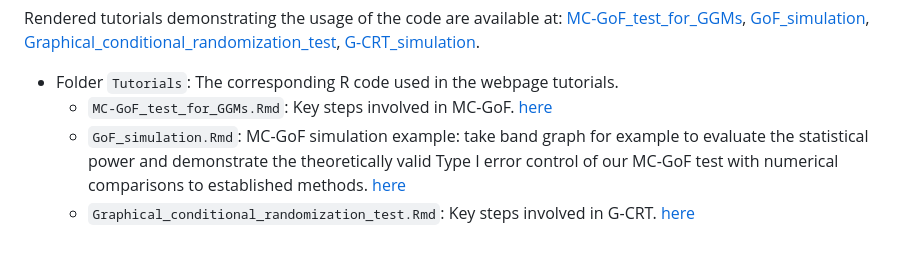
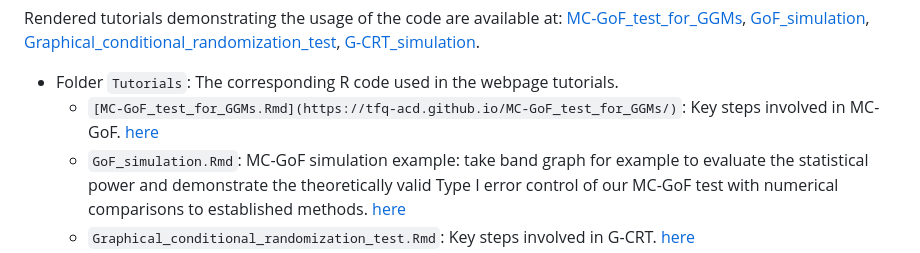
Before and after one commit to xiaotong0201/GGMtest, a Markdown page: README.md, the part around the change. Drawn GitHub-style.

```diff
--- a/README.md
+++ b/README.md
@@ -14,7 +14,7 @@ This repository contains source code for conducting hypothesis testing in Gaussi
 Rendered tutorials demonstrating the usage of the code are available at: [MC-GoF_test_for_GGMs](https://tfq-acd.github.io/MC-GoF_test_for_GGMs/), [GoF_simulation](https://tfq-acd.github.io/GoFsimulation/), [Graphical_conditional_randomization_test](https://tfq-acd.github.io/CRT/), [G-CRT_simulation](https://tfq-acd.github.io/CRTsimulation/).
 
 - Folder `Tutorials`: The corresponding R code used in the webpage tutorials.
-  - `MC-GoF_test_for_GGMs.Rmd`: Key steps involved in MC-GoF. [here](https://tfq-acd.github.io/MC-GoF_test_for_GGMs/)
+  - `[MC-GoF_test_for_GGMs.Rmd](https://tfq-acd.github.io/MC-GoF_test_for_GGMs/)`: Key steps involved in MC-GoF. [here](https://tfq-acd.github.io/MC-GoF_test_for_GGMs/)
   - `GoF_simulation.Rmd`: MC-GoF simulation example: take band graph for example to evaluate the statistical power and demonstrate the theoretically valid Type I error control of our MC-GoF test with numerical comparisons to established methods. [here](https://tfq-acd.github.io/GoFsimulation/)
   - `Graphical_conditional_randomization_test.Rmd`: Key steps involved in G-CRT. [here](https://tfq-acd.github.io/CRT/)
   - `G-CRT_simulation.Rmd`: G-CRT simulation example: take the linear regression model with a low-dimension setting for example to evaluate the statistical power of our proposed G-CRT. [here](https://tfq-acd.github.io/CRTsimulation/)
```
